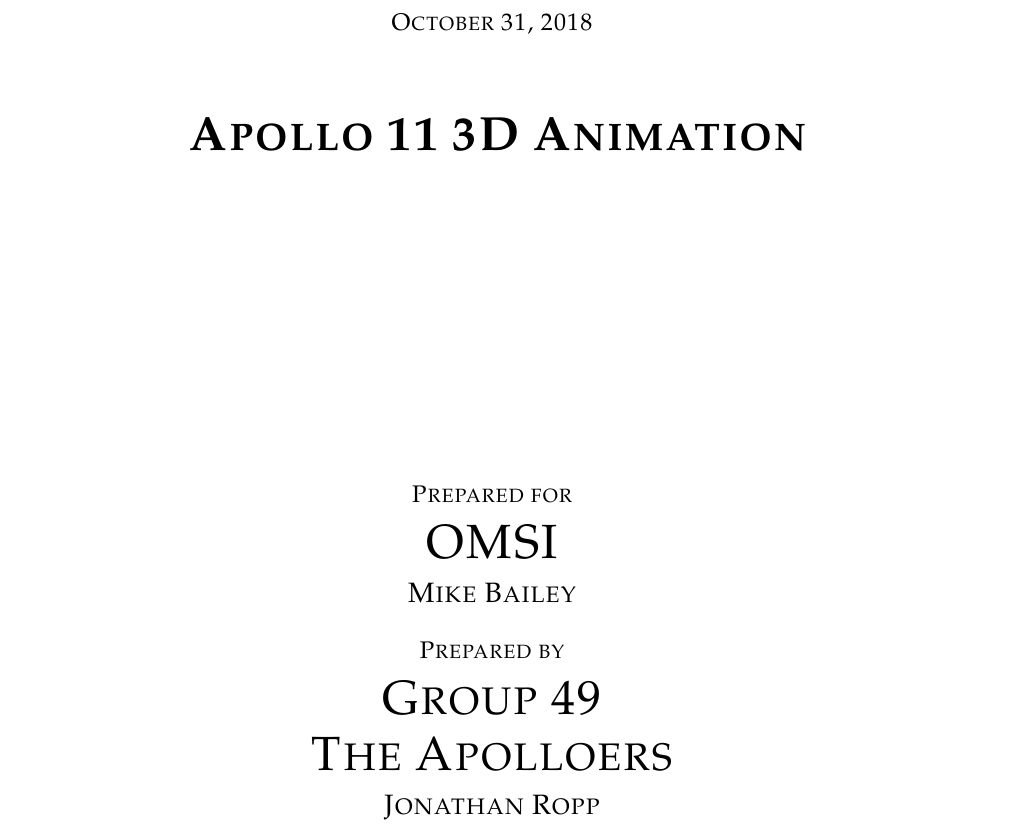
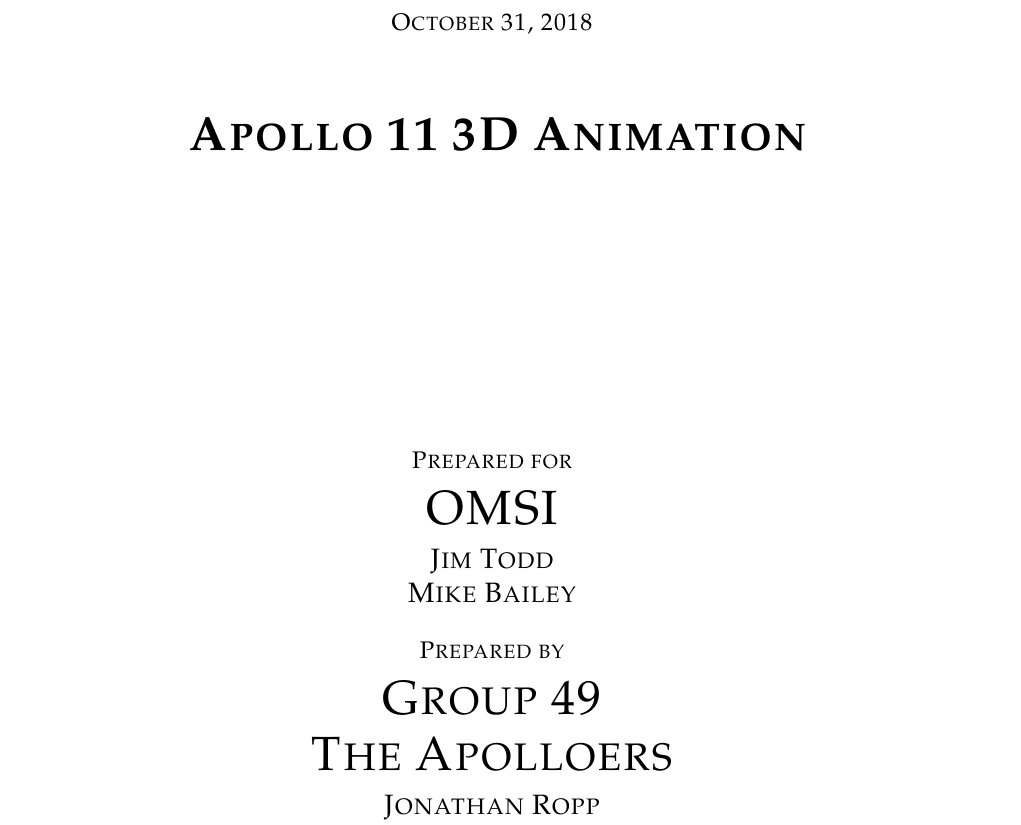
Before and after one commit to sandys5/Project-49, a LaTeX paper (Requirements Doc/group49-requirements.tex): part of page 1 of 5, cut so that both start at the same text. Compiled offline with pdfLaTeX.

Commit message:
Update group49-requirements.tex
Added Jim Todd

```diff
--- a/Requirements Doc/group49-requirements.tex
+++ b/Requirements Doc/group49-requirements.tex
@@ -14,7 +14,8 @@
 \def \GroupMemberThree{			Dean Akin}
 \def \CapstoneProjectName{		Apollo 11 3D Animation}
 \def \CapstoneSponsorCompany{	OMSI}
-\def \CapstoneSponsorPerson{	Mike Bailey}
+\def \CapstoneSponsorPersona{	Jim Todd}
+\def \CapstoneSponsorPersonb{	Mike Bailey}
 
 % 2. Uncomment the appropriate line below so that the document type works
 \def \DocType{
@@ -51,7 +52,8 @@
             {\large Prepared for}\par
             \Huge \CapstoneSponsorCompany\par
             \vspace{5pt}
-            {\Large\NameSigPair{\CapstoneSponsorPerson}\par}
+            {\Large\NameSigPair{\CapstoneSponsorPersona}\par}
+            {\Large\NameSigPair{\CapstoneSponsorPersonb}\par}
             {\large Prepared by }\par
             Group\CapstoneTeamNumber\par
             % 5. comment out the line below this one if you do not wish to name your team
```
